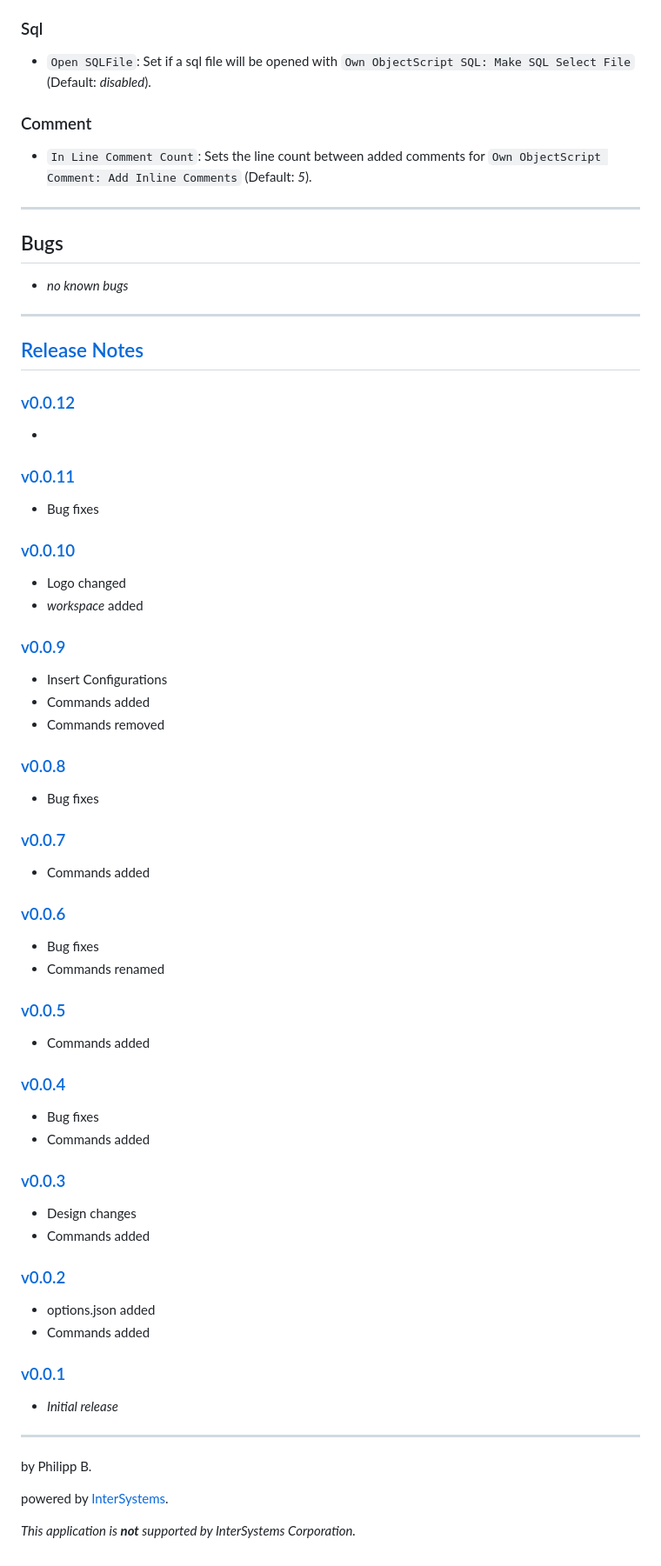
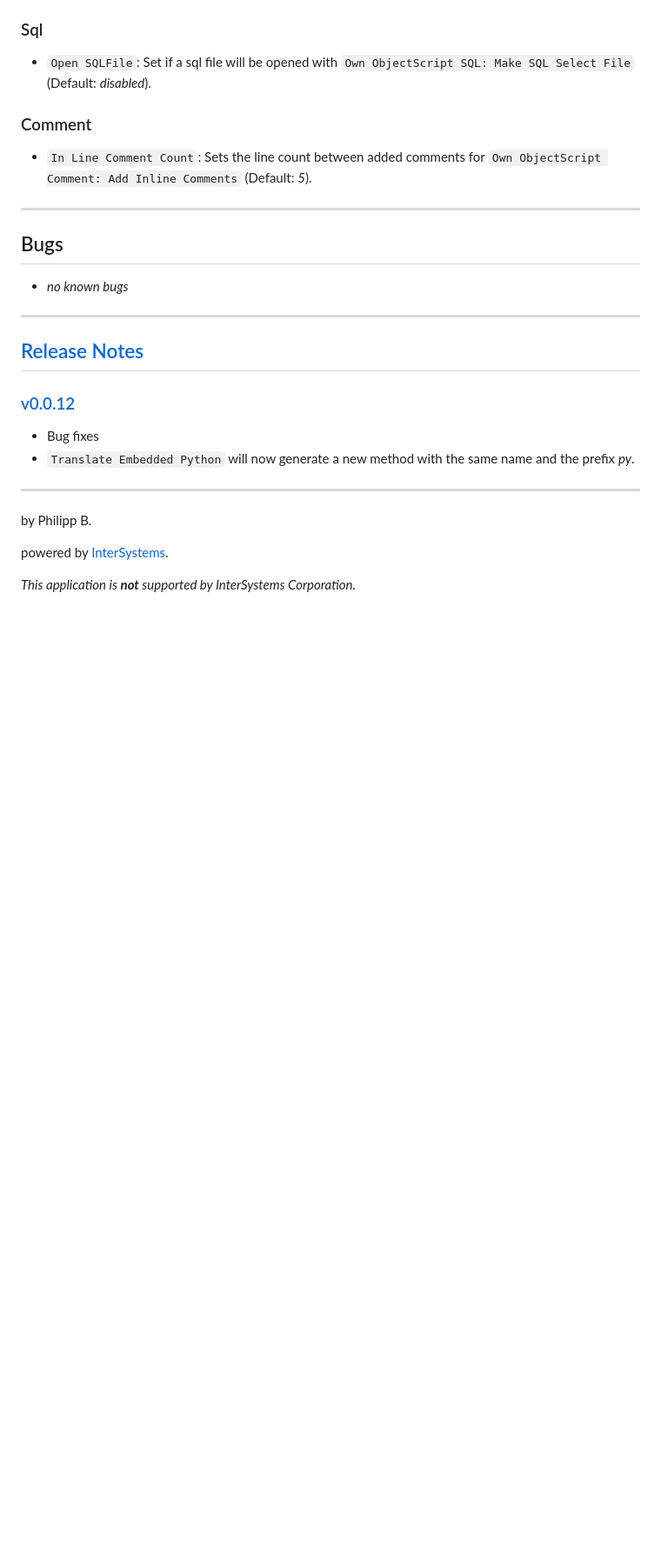
Before and after one commit to intersystems-dach/ownobjectscriptextension, a Markdown page: README.md, the part around the change. Shown at 87% size. Drawn GitHub-style; blank space fills up the shorter version.

```diff
--- a/README.md
+++ b/README.md
@@ -143,58 +143,8 @@ Go to `File > Preferences > Settings` and than navigate to `Extensions > OwnObje
 
 ### [v0.0.12](https://github.com/phil1436/ownobjectscriptextension/tree/0.0.12)
 
--
-
-### [v0.0.11](https://github.com/phil1436/ownobjectscriptextension/tree/0.0.11)
-
 -   Bug fixes
-
-### [v0.0.10](https://github.com/phil1436/ownobjectscriptextension/tree/0.0.10)
-
--   Logo changed
--   _workspace_ added
-
-### [v0.0.9](https://github.com/phil1436/ownobjectscriptextension/tree/0.0.9)
-
--   Insert Configurations
--   Commands added
--   Commands removed
-
-### [v0.0.8](https://github.com/phil1436/ownobjectscriptextension/tree/0.0.8)
-
--   Bug fixes
-
-### [v0.0.7](https://github.com/phil1436/ownobjectscriptextension/tree/0.0.7)
-
--   Commands added
-
-### [v0.0.6](https://github.com/phil1436/ownobjectscriptextension/tree/0.0.6)
-
--   Bug fixes
--   Commands renamed
-
-### [v0.0.5](https://github.com/phil1436/ownobjectscriptextension/tree/0.0.5)
-
--   Commands added
-
-### [v0.0.4](https://github.com/phil1436/ownobjectscriptextension/tree/0.0.4)
-
--   Bug fixes
--   Commands added
-
-### [v0.0.3](https://github.com/phil1436/ownobjectscriptextension/tree/0.0.3)
-
--   Design changes
--   Commands added
-
-### [v0.0.2](https://github.com/phil1436/ownobjectscriptextension/tree/0.0.2)
-
--   options.json added
--   Commands added
-
-### [v0.0.1](https://github.com/phil1436/ownobjectscriptextension/tree/0.0.1)
-
--   _Initial release_
+-   `Translate Embedded Python` will now generate a new method with the same name and the prefix _py_.
 
 ---
 
```
